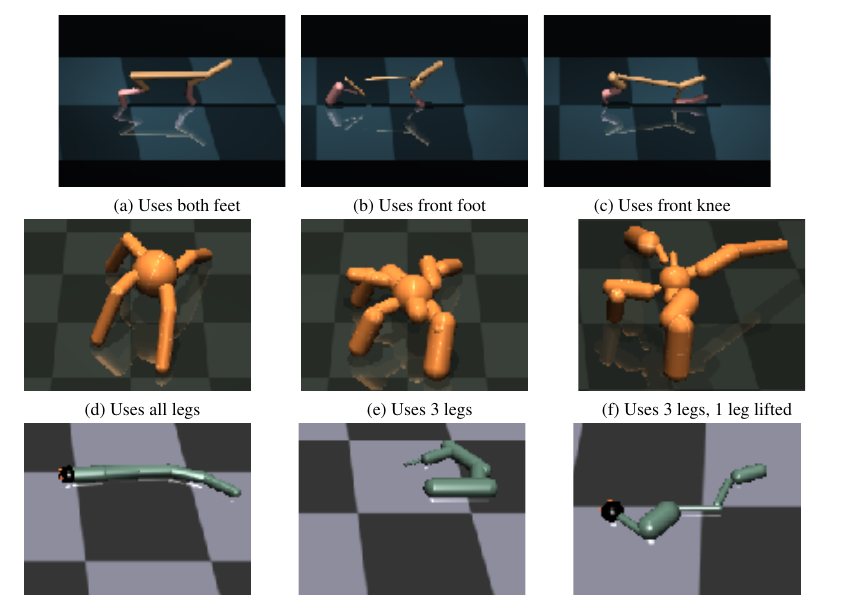
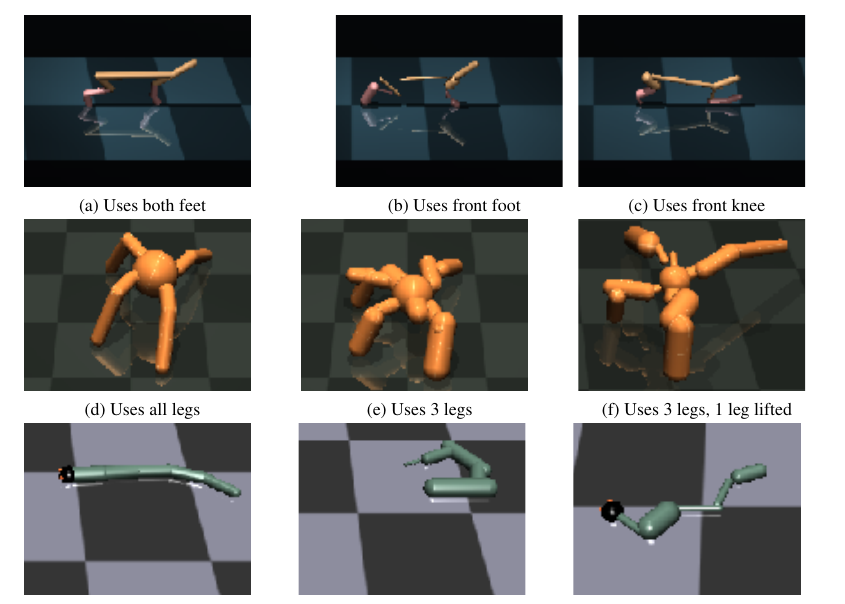
Before and after one commit to gilwoolee/intuitive_physics, a LaTeX document (final/intuitive_physics.tex): part of page 6 of 6, cut so that both start at the same text. Compiled offline with pdfLaTeX.

Commit message:
Add hfill to figures

```diff
--- a/final/intuitive_physics.tex
+++ b/final/intuitive_physics.tex
@@ -327,6 +327,7 @@ An immediately interesting avenue worth exploring is to exploit the mixture of e
 \adjincludegraphics[height=3cm,trim={{.6\width} {0.4\height} {0.15\width} {0.35\height}},clip=true]{figs/keyframes/cheetah/cheetah_nominal.png}
 \caption{Uses both feet}
 \end{subfigure}
+\hfill
 \begin{subfigure}[b]{0.3\columnwidth}
 \adjincludegraphics[height=3cm,trim={{.5\width} {0.4\height} {0.25\width} {0.35\height}},clip=true]{figs/keyframes/cheetah/cheetah_170_92.png}
 \caption{Uses front foot}
@@ -335,6 +336,7 @@ An immediately interesting avenue worth exploring is to exploit the mixture of e
 \adjincludegraphics[height=3cm,trim={{.5\width} {0.4\height} {0.25\width} {0.35\height}},clip=true]{figs/keyframes/cheetah/cheetah_150_150.png}
 \caption{Uses front knee}
 \end{subfigure}
+\hfill
 \begin{subfigure}[b]{0.3\columnwidth}
 \adjincludegraphics[height=3cm,trim={{.4\width} {0.42\height} {0.35\width} {0.33\height}},clip=true]{figs/keyframes/ant/ant_nominal_18.png}
 \caption{Uses all legs}
```
Also changed, not shown: final/intuitive_physics.pdf.
